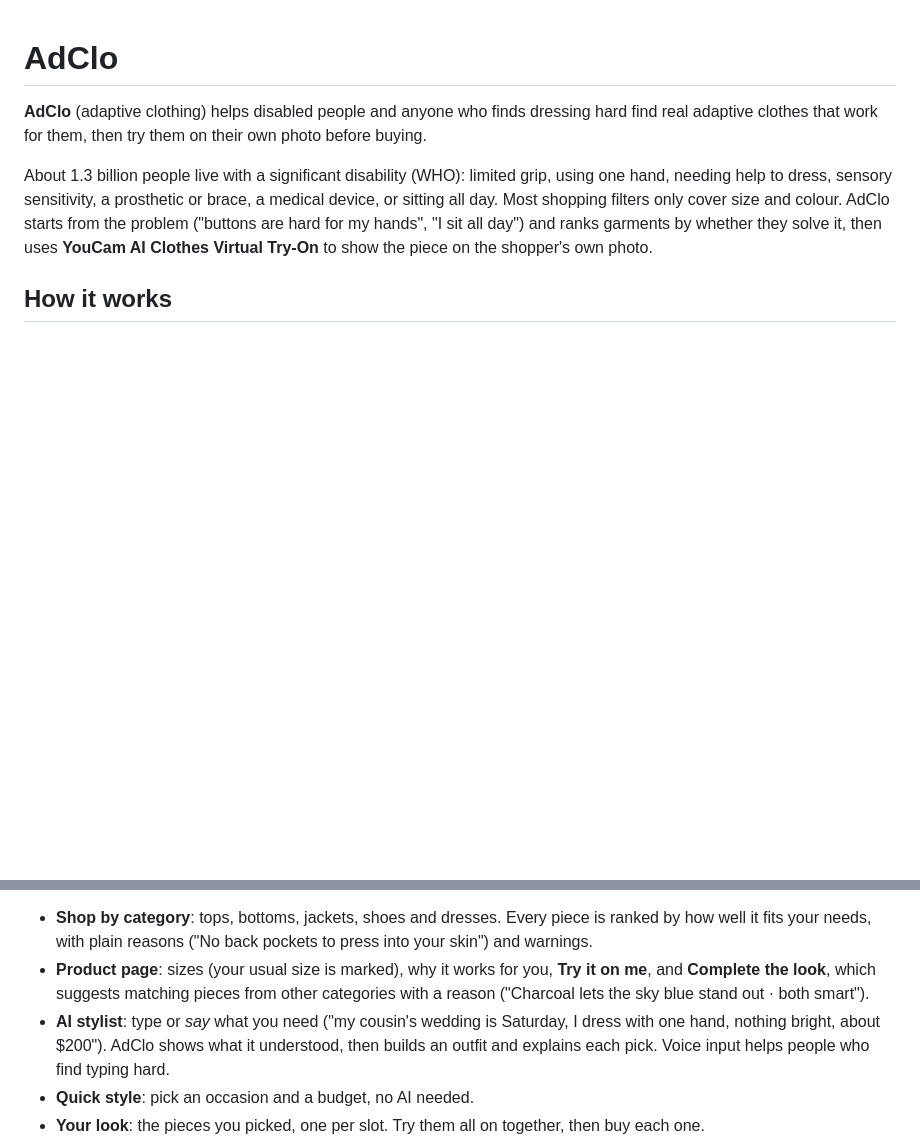
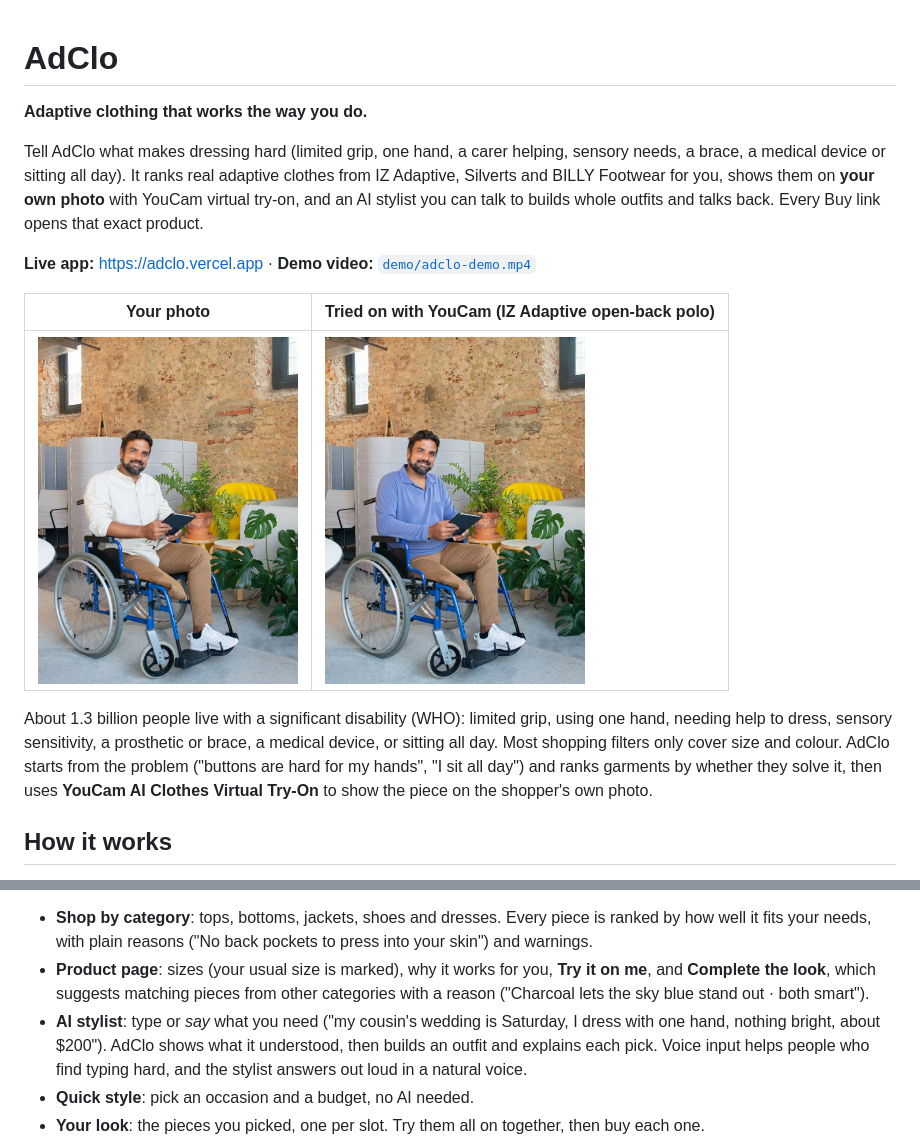
Before and after one commit to chocle254/adclo, a Markdown page: README.md, 2 parts joined by grey strips. Rendered like a GitHub page; pictures changed too: public/demo/polo-tryon-result.jpg (added); blank space fills up the shorter version.

Commit message:
Show a real catalog try-on on the homepage; README pitch and live link
Co-Authored-By: Claude Opus 5.5 <noreply@anthropic.com>

```diff
--- a/README.md
+++ b/README.md
@@ -1,6 +1,17 @@
 # AdClo
 
-**AdClo** (adaptive clothing) helps disabled people and anyone who finds dressing hard find real adaptive clothes that work for them, then try them on their own photo before buying.
+**Adaptive clothing that works the way you do.**
+
+Tell AdClo what makes dressing hard (limited grip, one hand, a carer helping, sensory needs, a brace,
+a medical device or sitting all day). It ranks real adaptive clothes from IZ Adaptive, Silverts and
+BILLY Footwear for you, shows them on **your own photo** with YouCam virtual try-on, and an AI stylist
+you can talk to builds whole outfits and talks back. Every Buy link opens that exact product.
+
+**Live app:** https://adclo.vercel.app · **Demo video:** [`demo/adclo-demo.mp4`](demo/adclo-demo.mp4)
+
+| Your photo | Tried on with YouCam (IZ Adaptive open-back polo) |
+|---|---|
+| <img src="public/demo/seated-sample.jpg" width="260" alt="A man in a wheelchair in a white shirt"> | <img src="public/demo/polo-tryon-result.jpg" width="260" alt="The same man wearing the blue open-back polo"> |
 
 About 1.3 billion people live with a significant disability (WHO): limited grip, using one hand,
 needing help to dress, sensory sensitivity, a prosthetic or brace, a medical device, or sitting all day.
@@ -21,7 +32,7 @@ access), who you shop for, your usual sizes and a photo of you.
   ("Charcoal lets the sky blue stand out · both smart").
 - **AI stylist**: type or *say* what you need ("my cousin's wedding is Saturday, I dress with one hand,
   nothing bright, about $200"). AdClo shows what it understood, then builds an outfit and explains each
-  pick. Voice input helps people who find typing hard.
+  pick. Voice input helps people who find typing hard, and the stylist answers out loud in a natural voice.
 - **Quick style**: pick an occasion and a budget, no AI needed.
 - **Your look**: the pieces you picked, one per slot. Try them all on together, then buy each one.
 - **Full-outfit try-on**: try-ons are chained. Bottoms first, then top, jacket and shoes, each step
```
Also changed, not shown: CREDITS.md (+1 -3 lines), public/demo/seated-hoodie-result.jpg (deleted), public/demo/seated-outfit-result.jpg (deleted), public/demo/seated-shoes-result.jpg (deleted), 1 other file.
